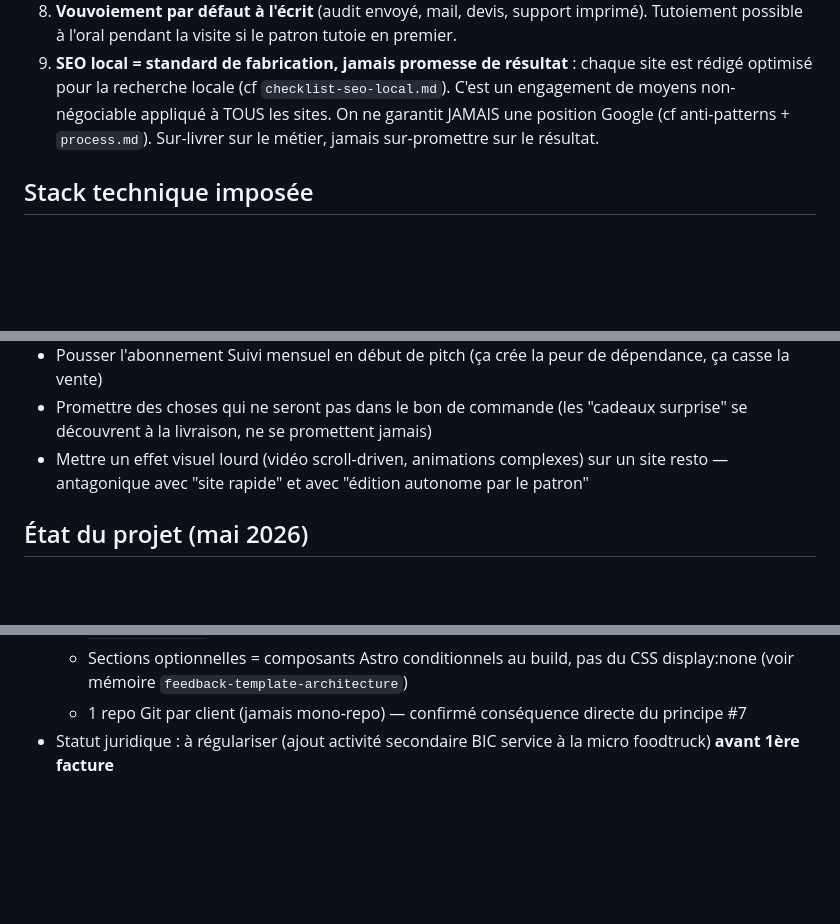
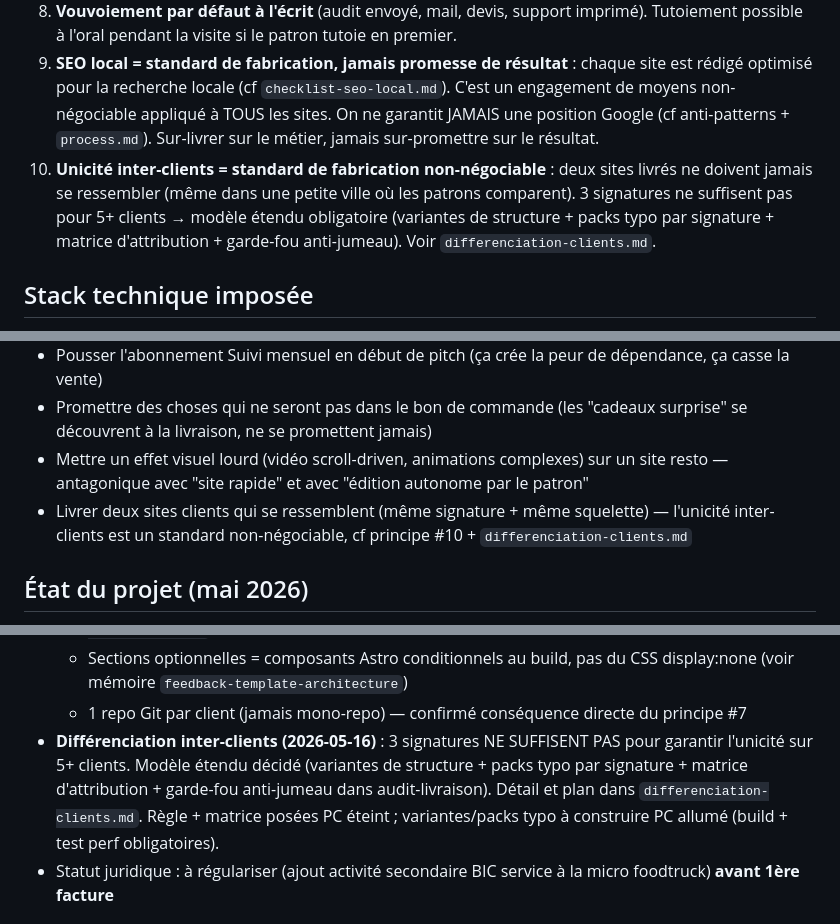
Before and after one commit to kroostiyummy-code/mb-studio, a Markdown page: CLAUDE.md, 3 parts joined by grey strips. Drawn GitHub-style; blank space fills up the shorter version.

```diff
--- a/CLAUDE.md
+++ b/CLAUDE.md
@@ -27,6 +27,7 @@ Lire `README.md` pour l'offre complète et `BRAND.md` pour l'identité visuelle.
    - **Implication technique** : 1 repo Git séparé par client (jamais de mono-repo, voir Stack technique). Le bon de commande engage MB Studio à fournir au patron une archive complète de son repo sous 48h sur simple demande.
 8. **Vouvoiement par défaut à l'écrit** (audit envoyé, mail, devis, support imprimé). Tutoiement possible à l'oral pendant la visite si le patron tutoie en premier.
 9. **SEO local = standard de fabrication, jamais promesse de résultat** : chaque site est rédigé optimisé pour la recherche locale (cf `checklist-seo-local.md`). C'est un engagement de moyens non-négociable appliqué à TOUS les sites. On ne garantit JAMAIS une position Google (cf anti-patterns + `process.md`). Sur-livrer sur le métier, jamais sur-promettre sur le résultat.
+10. **Unicité inter-clients = standard de fabrication non-négociable** : deux sites livrés ne doivent jamais se ressembler (même dans une petite ville où les patrons comparent). 3 signatures ne suffisent pas pour 5+ clients → modèle étendu obligatoire (variantes de structure + packs typo par signature + matrice d'attribution + garde-fou anti-jumeau). Voir `differenciation-clients.md`.
 
 ## Stack technique imposée
 
@@ -90,6 +91,7 @@ Ces 4 sources alimentent `monthly-report` et justifient l'abonnement Suivi à 50
 - Pousser l'abonnement Suivi mensuel en début de pitch (ça crée la peur de dépendance, ça casse la vente)
 - Promettre des choses qui ne seront pas dans le bon de commande (les "cadeaux surprise" se découvrent à la livraison, ne se promettent jamais)
 - Mettre un effet visuel lourd (vidéo scroll-driven, animations complexes) sur un site resto — antagonique avec "site rapide" et avec "édition autonome par le patron"
+- Livrer deux sites clients qui se ressemblent (même signature + même squelette) — l'unicité inter-clients est un standard non-négociable, cf principe #10 + `differenciation-clients.md`
 
 ## État du projet (mai 2026)
 
@@ -110,6 +112,7 @@ Ces 4 sources alimentent `monthly-report` et justifient l'abonnement Suivi à 50
   - 3 signatures typo MB Studio : Brutaliste / Élégante / Tradition (voir mémoire `project-design-system-template`)
   - Sections optionnelles = composants Astro conditionnels au build, pas du CSS display:none (voir mémoire `feedback-template-architecture`)
   - 1 repo Git par client (jamais mono-repo) — confirmé conséquence directe du principe #7
+- **Différenciation inter-clients (2026-05-16)** : 3 signatures NE SUFFISENT PAS pour garantir l'unicité sur 5+ clients. Modèle étendu décidé (variantes de structure + packs typo par signature + matrice d'attribution + garde-fou anti-jumeau dans audit-livraison). Détail et plan dans `differenciation-clients.md`. Règle + matrice posées PC éteint ; variantes/packs typo à construire PC allumé (build + test perf obligatoires).
 - Statut juridique : à régulariser (ajout activité secondaire BIC service à la micro foodtruck) **avant 1ère facture**
 
 ## TODO bloquants avant 1er client (ne pas oublier)
```
Also changed, not shown: differenciation-clients.md (added, +63 -0 lines), skills/audit-livraison/SPEC.md (+20 -0 lines).
